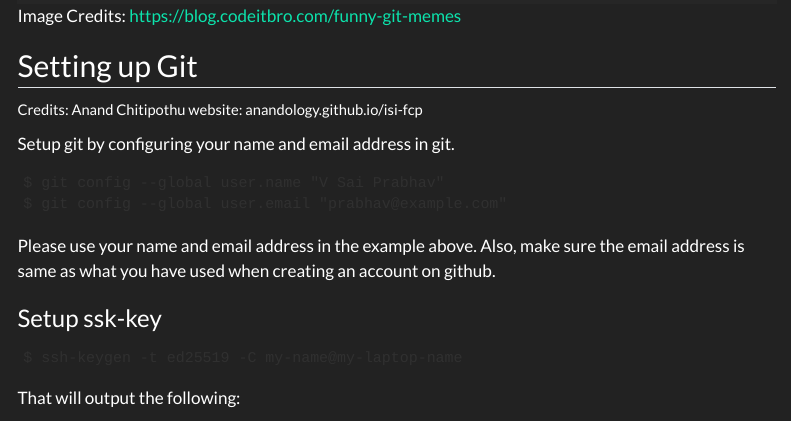
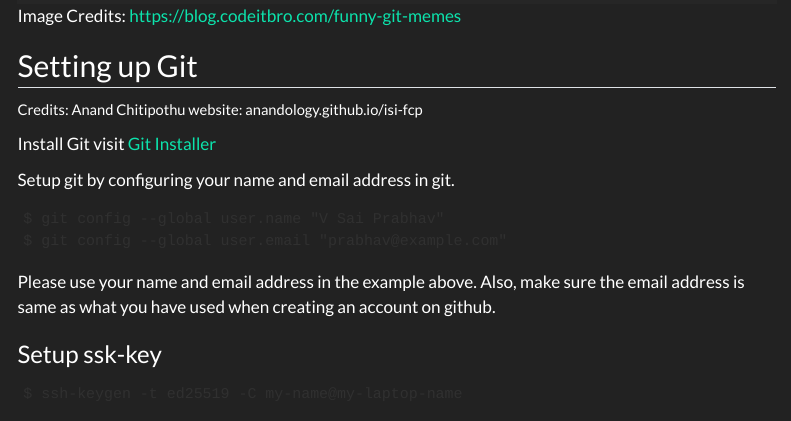
Before and after one commit to Sai-Prabhav/git-basics, a Quarto document (index.qmd): the page in a window 1100 px wide, from 2360 px down. Rendered offline with R 4.5, knitr and Pandoc in place of Quarto, with nearby package versions; menus at the side of the page are left out.

Commit message:
added install

````diff
--- a/index.qmd
+++ b/index.qmd
@@ -56,6 +56,8 @@ In this lecture we will explore:
 Credits: Anand Chitipothu website: anandology.github.io/isi-fcp
 :::
 
+Install Git visit [Git Installer]( https://git-scm.com/download/win)
+
 Setup git by configuring your name and email address in git.
 ```
 $ git config --global user.name "V Sai Prabhav"
````
Also changed, not shown: .quarto/idx/index.qmd.json, docs/search.json, 1 other file.
